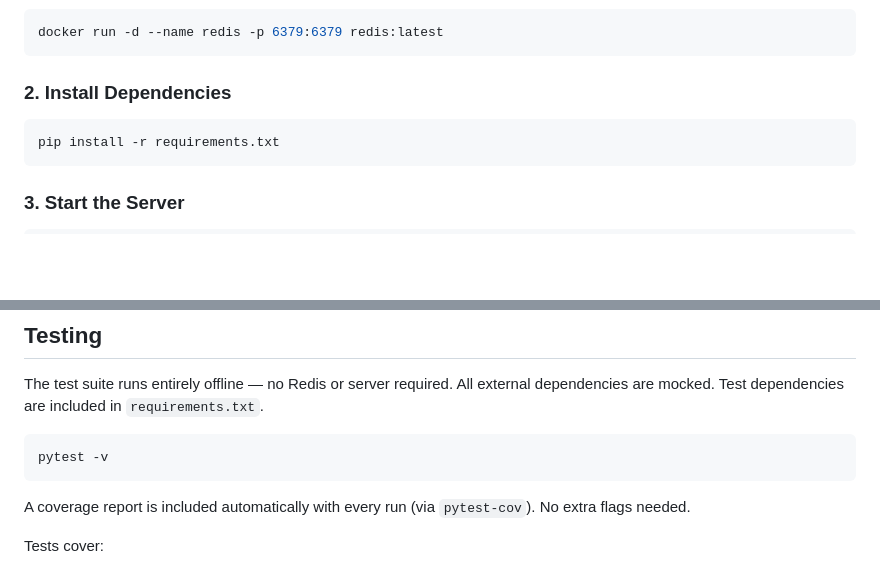
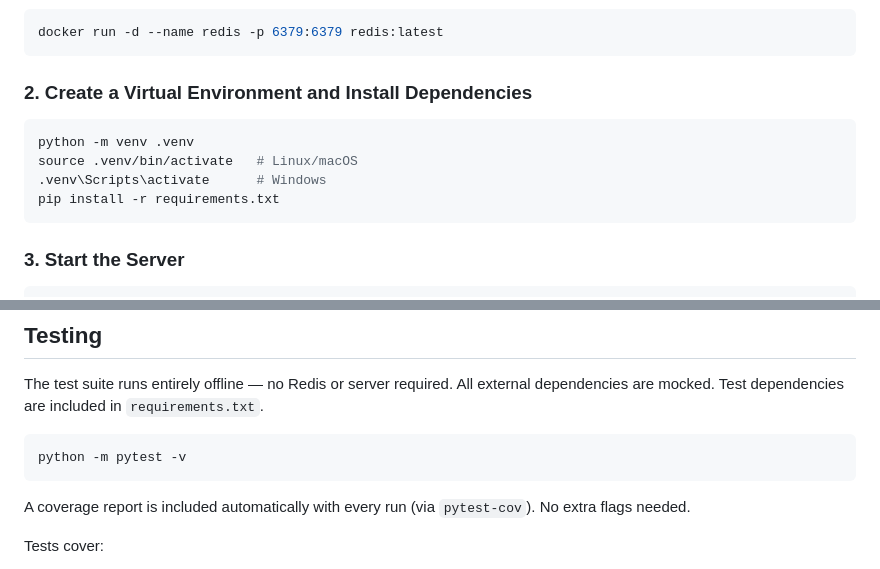
Before and after one commit to onexdata/stock-portfolio-analysis, a Markdown page: README.md, 2 parts joined by grey strips. Rendered like a GitHub page; blank space fills up the shorter version.

Commit message:
Add venv setup to Quick Start and fix pytest command for Windows
Use `python -m pytest` which works reliably across platforms,
unlike bare `pytest` which may not be on PATH on Windows.

Co-Authored-By: Claude Opus 4.6 <noreply@anthropic.com>

````diff
--- a/README.md
+++ b/README.md
@@ -40,9 +40,12 @@ See [`documentation/adr/001-system-architecture.md`](documentation/adr/001-syste
 docker run -d --name redis -p 6379:6379 redis:latest
 ```
 
-### 2. Install Dependencies
+### 2. Create a Virtual Environment and Install Dependencies
 
 ```bash
+python -m venv .venv
+source .venv/bin/activate   # Linux/macOS
+.venv\Scripts\activate      # Windows
 pip install -r requirements.txt
 ```
 
@@ -88,7 +91,7 @@ Done — received 5 GOOGL results.
 The test suite runs entirely offline — no Redis or server required. All external dependencies are mocked. Test dependencies are included in `requirements.txt`.
 
 ```bash
-pytest -v
+python -m pytest -v
 ```
 
 A coverage report is included automatically with every run (via `pytest-cov`). No extra flags needed.
````
